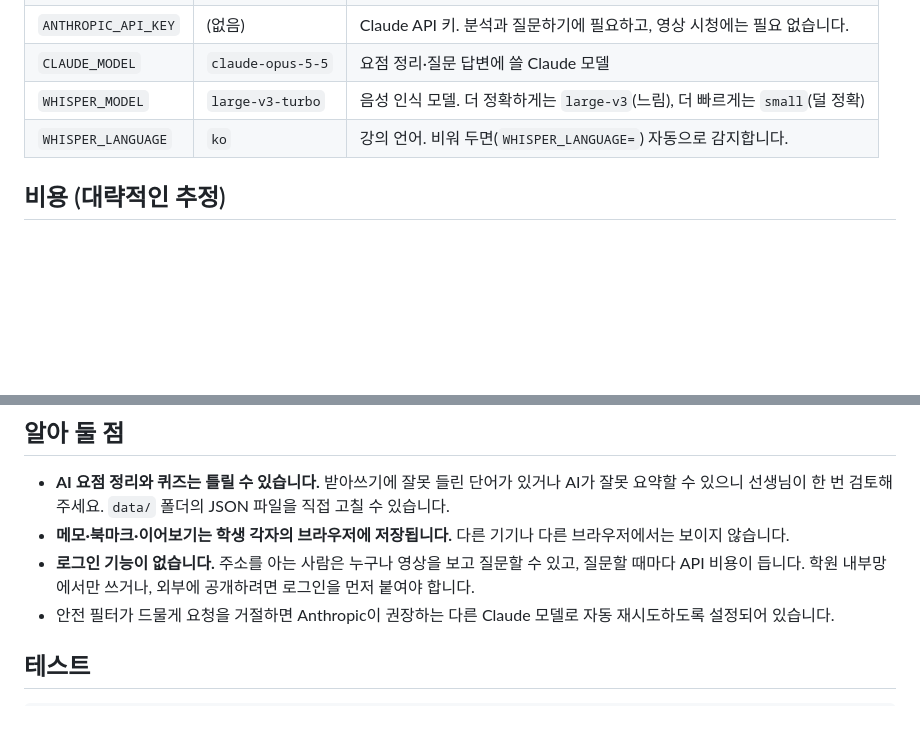
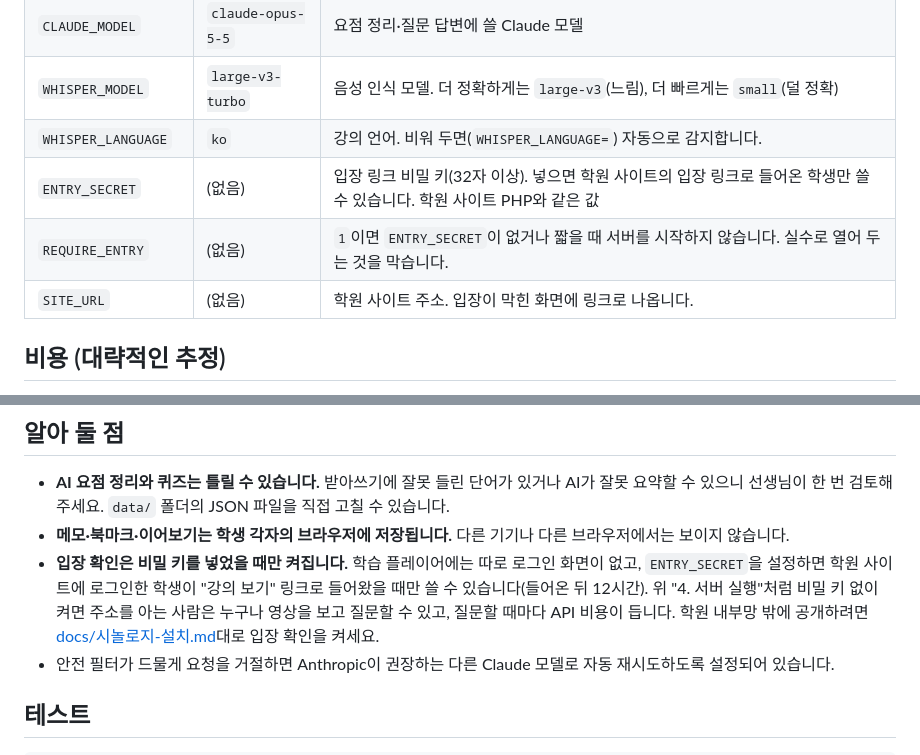
Before and after one commit to hanulsoda/my_project, a Markdown page: README.md, 2 parts joined by grey strips. Rendered like a GitHub page; blank space fills up the shorter version.

Commit message:
Describe the entry check accurately in the README
Co-Authored-By: Claude Opus 5.5 <noreply@anthropic.com>
Claude-Session: https://claude.ai/code/session_01E9tfdKEy34q2Brc6saoVqt

```diff
--- a/README.md
+++ b/README.md
@@ -129,6 +129,9 @@ python -m uvicorn academy.server:app --host 0.0.0.0 --port 8000
 | `CLAUDE_MODEL` | `claude-opus-5-5` | 요점 정리·질문 답변에 쓸 Claude 모델 |
 | `WHISPER_MODEL` | `large-v3-turbo` | 음성 인식 모델. 더 정확하게는 `large-v3`(느림), 더 빠르게는 `small`(덜 정확) |
 | `WHISPER_LANGUAGE` | `ko` | 강의 언어. 비워 두면(`WHISPER_LANGUAGE=`) 자동으로 감지합니다. |
+| `ENTRY_SECRET` | (없음) | 입장 링크 비밀 키(32자 이상). 넣으면 학원 사이트의 입장 링크로 들어온 학생만 쓸 수 있습니다. 학원 사이트 PHP와 같은 값 |
+| `REQUIRE_ENTRY` | (없음) | `1`이면 `ENTRY_SECRET`이 없거나 짧을 때 서버를 시작하지 않습니다. 실수로 열어 두는 것을 막습니다. |
+| `SITE_URL` | (없음) | 학원 사이트 주소. 입장이 막힌 화면에 링크로 나옵니다. |
 
 ## 비용 (대략적인 추정)
 
@@ -142,7 +145,7 @@ Claude Opus 5.5 요금(입력 100만 토큰당 $4, 출력 $20)으로 계산한
 
 - **AI 요점 정리와 퀴즈는 틀릴 수 있습니다.** 받아쓰기에 잘못 들린 단어가 있거나 AI가 잘못 요약할 수 있으니 선생님이 한 번 검토해 주세요. `data/` 폴더의 JSON 파일을 직접 고칠 수 있습니다.
 - **메모·북마크·이어보기는 학생 각자의 브라우저에 저장됩니다.** 다른 기기나 다른 브라우저에서는 보이지 않습니다.
-- **로그인 기능이 없습니다.** 주소를 아는 사람은 누구나 영상을 보고 질문할 수 있고, 질문할 때마다 API 비용이 듭니다. 학원 내부망에서만 쓰거나, 외부에 공개하려면 로그인을 먼저 붙여야 합니다.
+- **입장 확인은 비밀 키를 넣었을 때만 켜집니다.** 학습 플레이어에는 따로 로그인 화면이 없고, `ENTRY_SECRET`을 설정하면 학원 사이트에 로그인한 학생이 "강의 보기" 링크로 들어왔을 때만 쓸 수 있습니다(들어온 뒤 12시간). 위 "4. 서버 실행"처럼 비밀 키 없이 켜면 주소를 아는 사람은 누구나 영상을 보고 질문할 수 있고, 질문할 때마다 API 비용이 듭니다. 학원 내부망 밖에 공개하려면 [docs/시놀로지-설치.md](docs/시놀로지-설치.md)대로 입장 확인을 켜세요.
 - 안전 필터가 드물게 요청을 거절하면 Anthropic이 권장하는 다른 Claude 모델로 자동 재시도하도록 설정되어 있습니다.
 
 ## 테스트
```
